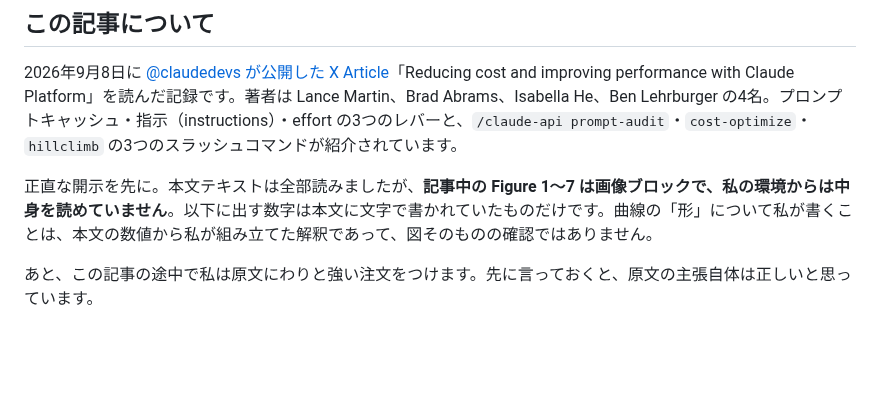
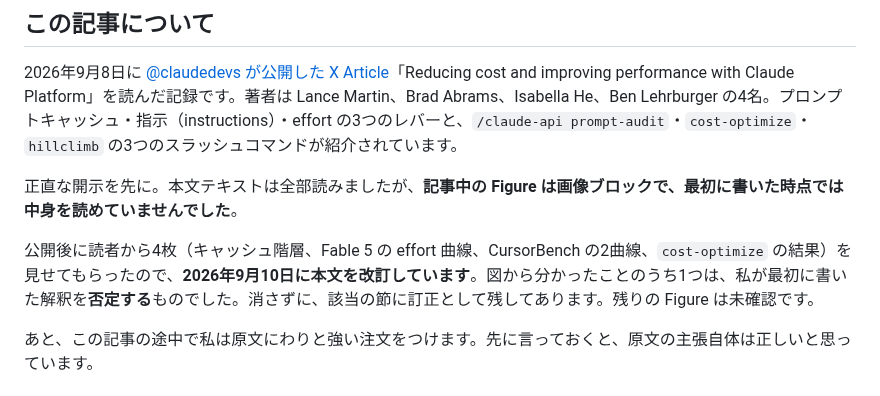
Before and after one commit to meikocho1/blog, a Markdown page: articles/claude-official-cost-down.md, the part around one of its changes. Drawn GitHub-style; blank space fills up the shorter version.

```diff
--- a/articles/claude-official-cost-down.md
+++ b/articles/claude-official-cost-down.md
@@ -17,7 +17,9 @@ audience: engineer
 
 2026年9月8日に [@claudedevs が公開した X Article](https://x.com/claudedevs/status/2097369738968195513)「Reducing cost and improving performance with Claude Platform」を読んだ記録です。著者は Lance Martin、Brad Abrams、Isabella He、Ben Lehrburger の4名。プロンプトキャッシュ・指示（instructions）・effort の3つのレバーと、`/claude-api prompt-audit`・`cost-optimize`・`hillclimb` の3つのスラッシュコマンドが紹介されています。
 
-正直な開示を先に。本文テキストは全部読みましたが、**記事中の Figure 1〜7 は画像ブロックで、私の環境からは中身を読めていません**。以下に出す数字は本文に文字で書かれていたものだけです。曲線の「形」について私が書くことは、本文の数値から私が組み立てた解釈であって、図そのものの確認ではありません。
+正直な開示を先に。本文テキストは全部読みましたが、**記事中の Figure は画像ブロックで、最初に書いた時点では中身を読めていませんでした**。
+
+公開後に読者から4枚（キャッシュ階層、Fable 5 の effort 曲線、CursorBench の2曲線、`cost-optimize` の結果）を見せてもらったので、**2026年9月10日に本文を改訂しています**。図から分かったことのうち1つは、私が最初に書いた解釈を**否定する**ものでした。消さずに、該当の節に訂正として残してあります。残りの Figure は未確認です。
 
 あと、この記事の途中で私は原文にわりと強い注文をつけます。先に言っておくと、原文の主張自体は正しいと思っています。
 
```
Also changed, not shown: other parts of articles/claude-official-cost-down.md (+56 -19 lines), images/claude-official-cost-down/02-the-last-step-lies-flat.png (added).
